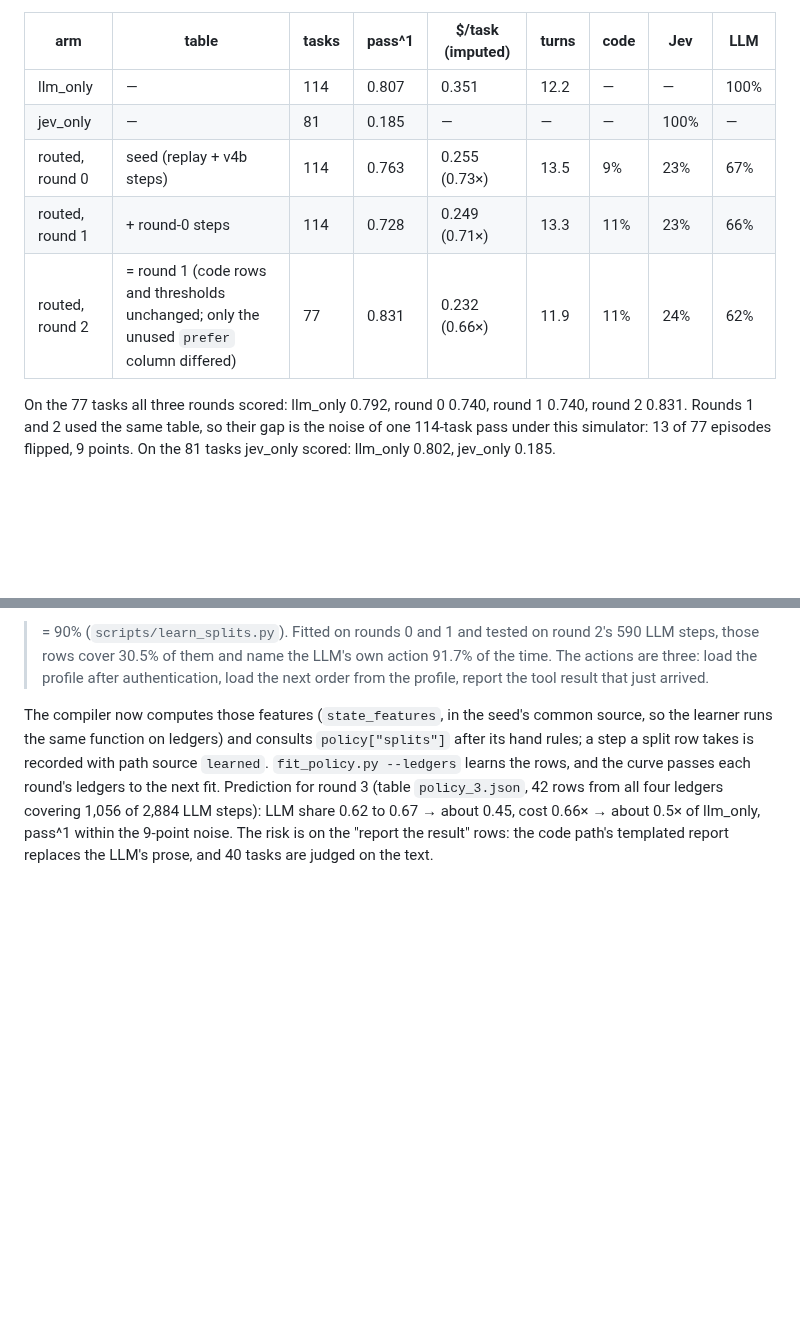
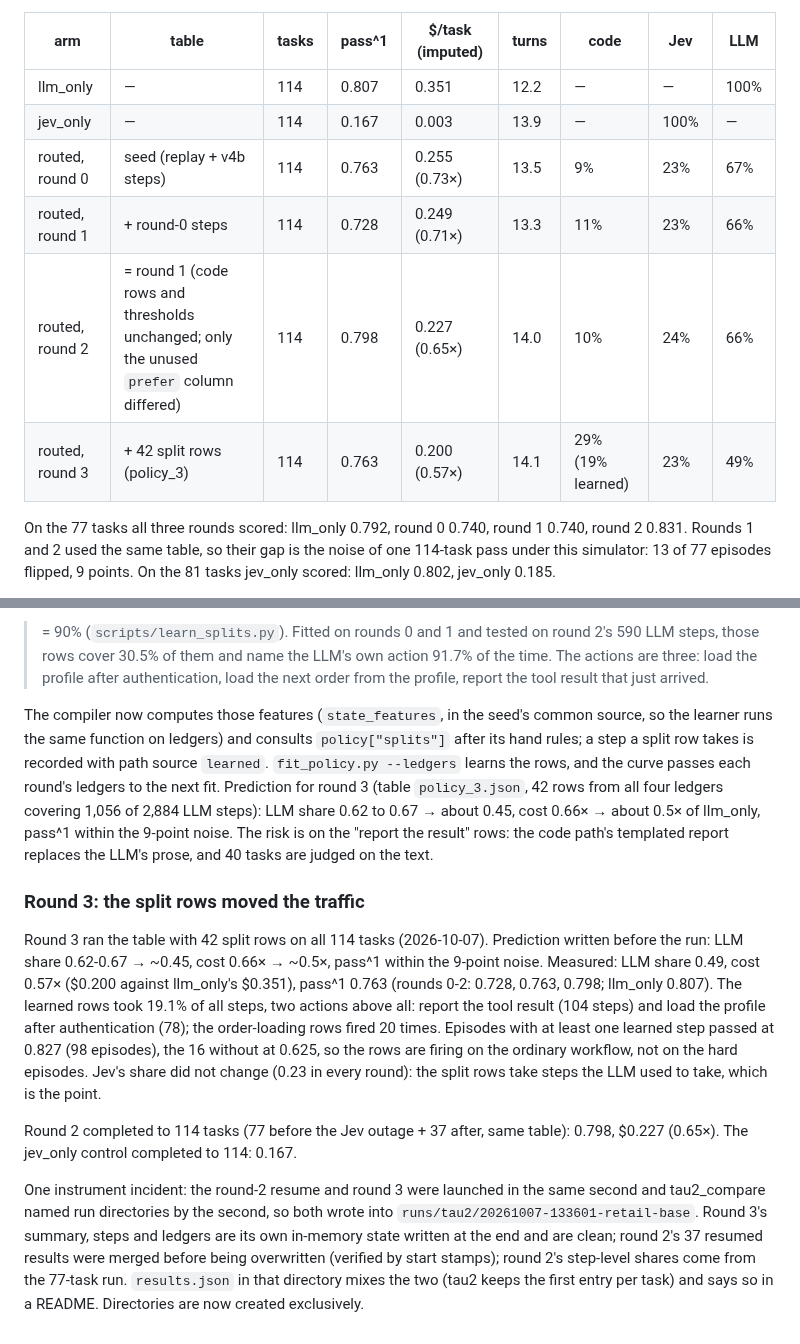
Before and after one commit to ShirleyHuang11/mixed_harness, a Markdown page: docs/design/tau2-four-arms.md, 2 parts joined by grey strips. GitHub-like rendering; blank space fills up the shorter version.

Commit message:
design doc: round 3 with split rows (0.57x cost, LLM share 0.49, pass within noise); round 2 and jev_only completed to 114; the shared-directory incident

```diff
--- a/docs/design/tau2-four-arms.md
+++ b/docs/design/tau2-four-arms.md
@@ -234,10 +234,11 @@ the absolute numbers are not comparable with the Sonnet-simulator tables above.
 | arm | table | tasks | pass^1 | $/task (imputed) | turns | code | Jev | LLM |
 |---|---|---|---|---|---|---|---|---|
 | llm_only | — | 114 | 0.807 | 0.351 | 12.2 | — | — | 100% |
-| jev_only | — | 81 | 0.185 | — | — | — | 100% | — |
+| jev_only | — | 114 | 0.167 | 0.003 | 13.9 | — | 100% | — |
 | routed, round 0 | seed (replay + v4b steps) | 114 | 0.763 | 0.255 (0.73×) | 13.5 | 9% | 23% | 67% |
 | routed, round 1 | + round-0 steps | 114 | 0.728 | 0.249 (0.71×) | 13.3 | 11% | 23% | 66% |
-| routed, round 2 | = round 1 (code rows and thresholds unchanged; only the unused `prefer` column differed) | 77 | 0.831 | 0.232 (0.66×) | 11.9 | 11% | 24% | 62% |
+| routed, round 2 | = round 1 (code rows and thresholds unchanged; only the unused `prefer` column differed) | 114 | 0.798 | 0.227 (0.65×) | 14.0 | 10% | 24% | 66% |
+| routed, round 3 | + 42 split rows (policy_3) | 114 | 0.763 | 0.200 (0.57×) | 14.1 | 29% (19% learned) | 23% | 49% |
 
 On the 77 tasks all three rounds scored: llm_only 0.792, round 0 0.740, round 1 0.740, round 2 0.831. Rounds 1
 and 2 used the same table, so their gap is the noise of one 114-task pass under this simulator: 13 of 77 episodes
@@ -272,3 +273,24 @@ ledgers to the next fit. Prediction for round 3 (table `policy_3.json`, 42 rows
 1,056 of 2,884 LLM steps): LLM share 0.62 to 0.67 → about 0.45, cost 0.66× → about 0.5× of llm_only, pass^1 within
 the 9-point noise. The risk is on the "report the result" rows: the code path's templated report replaces the
 LLM's prose, and 40 tasks are judged on the text.
+
+### Round 3: the split rows moved the traffic
+
+Round 3 ran the table with 42 split rows on all 114 tasks (2026-10-07). Prediction written before the run: LLM
+share 0.62-0.67 → ~0.45, cost 0.66× → ~0.5×, pass^1 within the 9-point noise. Measured: LLM share 0.49, cost
+0.57× ($0.200 against llm_only's $0.351), pass^1 0.763 (rounds 0-2: 0.728, 0.763, 0.798; llm_only 0.807). The
+learned rows took 19.1% of all steps, two actions above all: report the tool result (104 steps) and load the
+profile after authentication (78); the order-loading rows fired 20 times. Episodes with at least one learned step
+passed at 0.827 (98 episodes), the 16 without at 0.625, so the rows are firing on the ordinary workflow, not on
+the hard episodes. Jev's share did not change (0.23 in every round): the split rows take steps the LLM used to
+take, which is the point.
+
+Round 2 completed to 114 tasks (77 before the Jev outage + 37 after, same table): 0.798, $0.227 (0.65×). The
+jev_only control completed to 114: 0.167.
+
+One instrument incident: the round-2 resume and round 3 were launched in the same second and tau2_compare named
+run directories by the second, so both wrote into `runs/tau2/20261007-133601-retail-base`. Round 3's summary,
+steps and ledgers are its own in-memory state written at the end and are clean; round 2's 37 resumed results were
+merged before being overwritten (verified by start stamps); round 2's step-level shares come from the 77-task run.
+`results.json` in that directory mixes the two (tau2 keeps the first entry per task) and says so in a README.
+Directories are now created exclusively.
```
